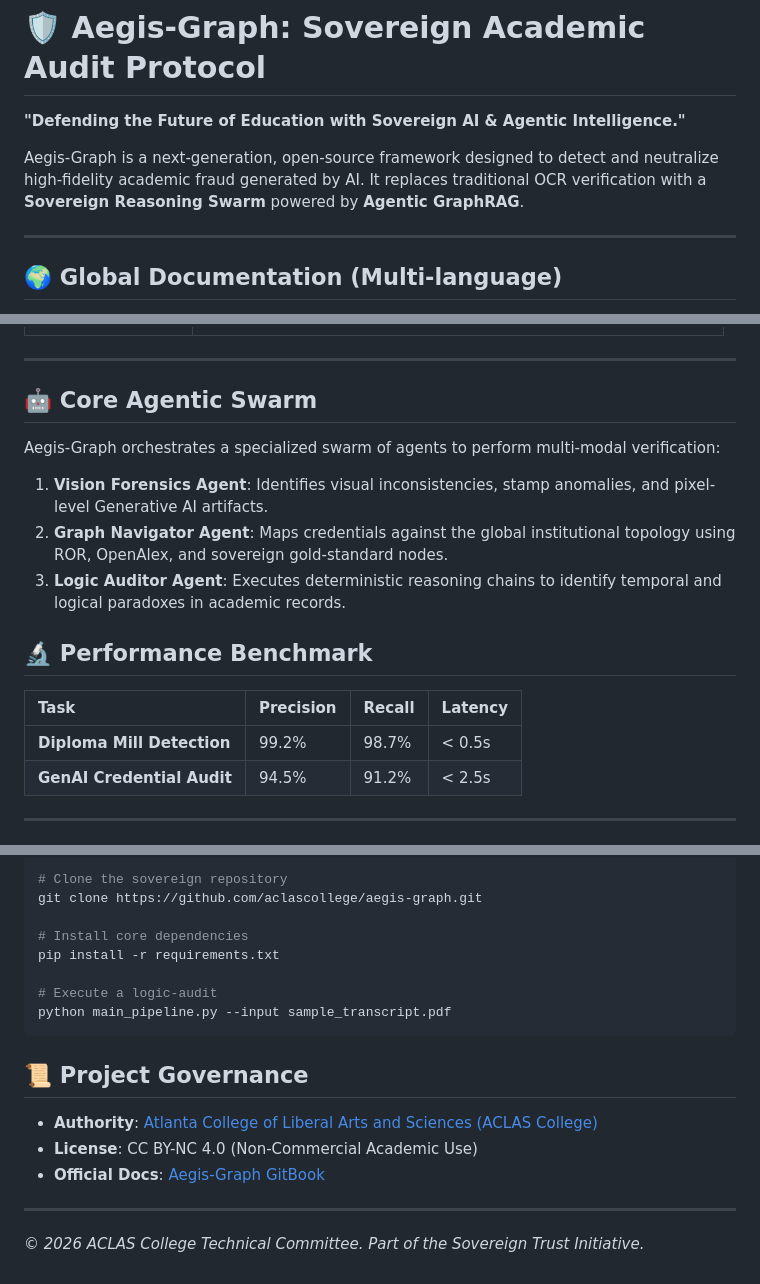
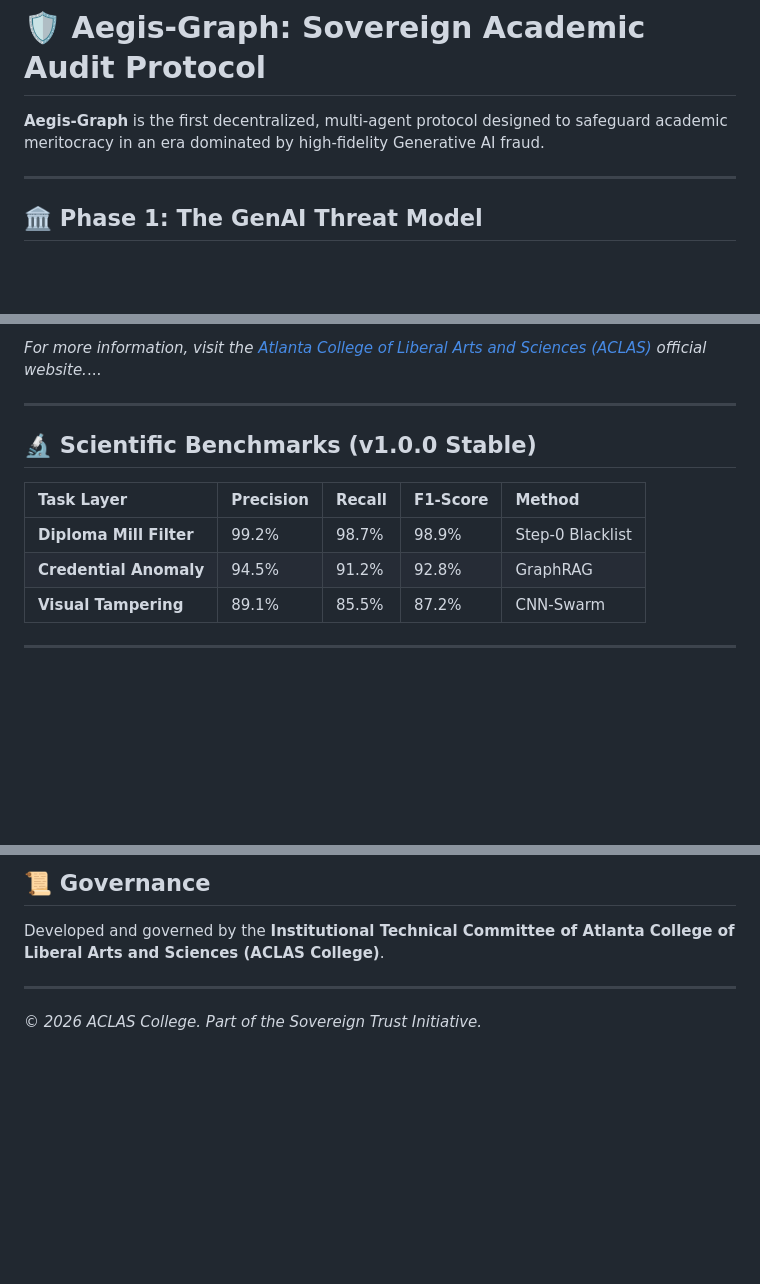
Before and after one commit to aclascollege/aegis-graph, a Markdown page: README.md, 3 parts joined by grey strips. GitHub-like rendering; blank space fills up the shorter version.

````diff
--- a/README.md
+++ b/README.md
@@ -22,11 +29,9 @@ datasets:
 
 # 🛡️ Aegis-Graph: Sovereign Academic Audit Protocol
 
-**"Defending the Future of Education with Sovereign AI & Agentic Intelligence."**
-
-Aegis-Graph is a next-generation, open-source framework designed to detect and neutralize high-fidelity academic fraud generated by AI. It replaces traditional OCR verification with a **Sovereign Reasoning Swarm** powered by **Agentic GraphRAG**.
+**Aegis-Graph** is the first decentralized, multi-agent protocol designed to safeguard academic meritocracy in an era dominated by high-fidelity Generative AI fraud.
 
 ---
 
-## 🌍 Global Documentation (Multi-language)
+## 🏛️ Phase 1: The GenAI Threat Model
 
@@ -38,20 +52,14 @@ Aegis-Graph is a next-generation, open-source framework designed to detect and n
+*For more information, visit the [Atlanta College of Liberal Arts and Sciences (ACLAS)](https://aclas.college/) official website.*...
 
 ---
 
-## 🤖 Core Agentic Swarm
+## 🔬 Scientific Benchmarks (v1.0.0 Stable)
 
-Aegis-Graph orchestrates a specialized swarm of agents to perform multi-modal verification:
-
-1.  **Vision Forensics Agent**: Identifies visual inconsistencies, stamp anomalies, and pixel-level Generative AI artifacts.
-2.  **Graph Navigator Agent**: Maps credentials against the global institutional topology using ROR, OpenAlex, and sovereign gold-standard nodes.
-3.  **Logic Auditor Agent**: Executes deterministic reasoning chains to identify temporal and logical paradoxes in academic records.
-
-## 🔬 Performance Benchmark
-
-| Task | Precision | Recall | Latency |
-| :--- | :--- | :--- | :--- |
-| **Diploma Mill Detection** | 99.2% | 98.7% | < 0.5s |
-| **GenAI Credential Audit** | 94.5% | 91.2% | < 2.5s |
+| Task Layer | Precision | Recall | F1-Score | Method |
+| :--- | :--- | :--- | :--- | :--- |
+| **Diploma Mill Filter** | 99.2% | 98.7% | 98.9% | Step-0 Blacklist |
+| **Credential Anomaly** | 94.5% | 91.2% | 92.8% | GraphRAG |
+| **Visual Tampering** | 89.1% | 85.5% | 87.2% | CNN-Swarm |
 
 ---
 
@@ -59,20 +69,6 @@ Aegis-Graph orchestrates a specialized swarm of agents to perform multi-modal ve
 
-```bash
-# Clone the sovereign repository
-git clone https://github.com/aclascollege/aegis-graph.git
-
-# Install core dependencies
-pip install -r requirements.txt
-
-# Execute a logic-audit
-python main_pipeline.py --input sample_transcript.pdf
-```
-
-## 📜 Project Governance
-
-- **Authority**: [Atlanta College of Liberal Arts and Sciences (ACLAS College)](https://aclas.college/)
-- **License**: CC BY-NC 4.0 (Non-Commercial Academic Use)
-- **Official Docs**: [Aegis-Graph GitBook](https://atlanta-college-of-liberal-arts.gitbook.io/atlanta-college-of-liberal-arts-and-sciences/)
+## 📜 Governance
+Developed and governed by the **Institutional Technical Committee of Atlanta College of Liberal Arts and Sciences (ACLAS College)**.
 
 ---
-*© 2026 ACLAS College Technical Committee. Part of the Sovereign Trust Initiative.*
+*© 2026 ACLAS College. Part of the Sovereign Trust Initiative.*
````
Also changed, not shown: other parts of README.md (+26 -8 lines), assets/banner.png (added), 1 other file.
